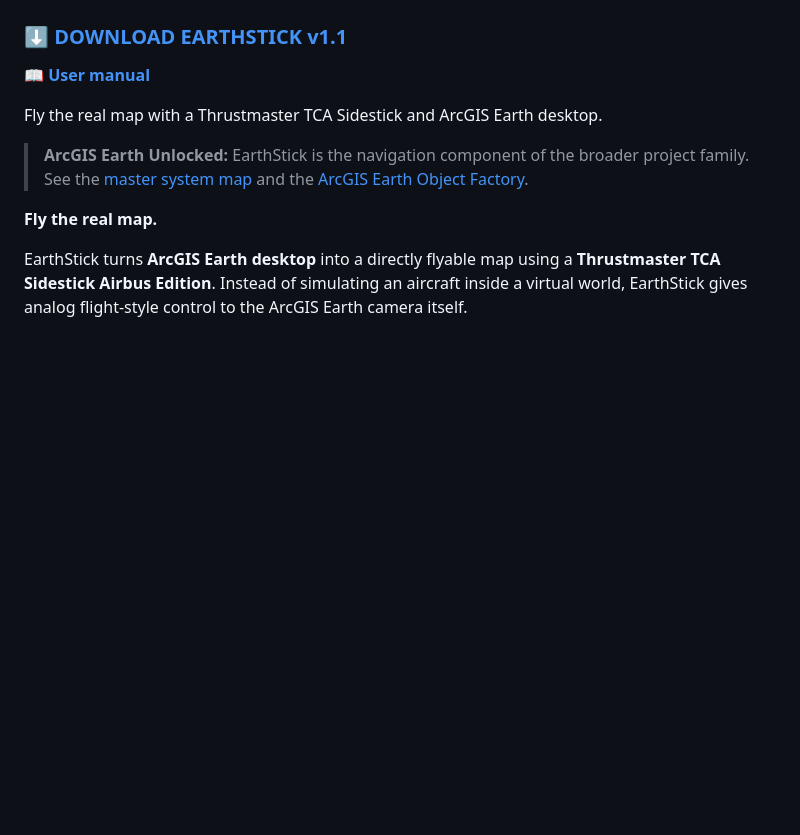
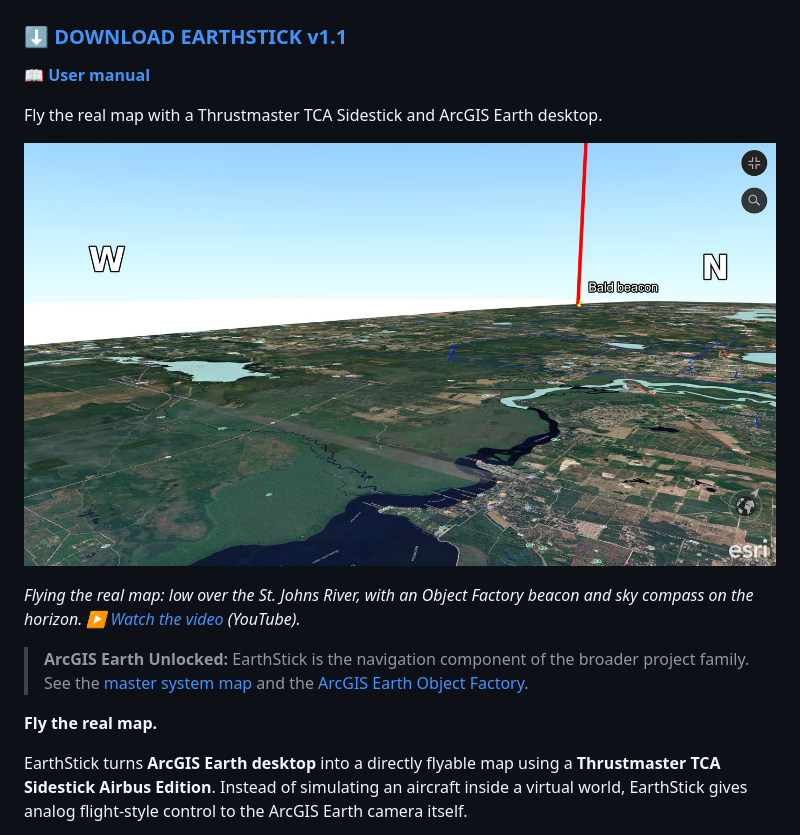
Before and after one commit to Jim-dc95811/EarthStick, a Markdown page: README.md, the part around the change. GitHub-like rendering; pictures changed too: images/earthstick_flight_arcgis_earth.jpg (added); blank space fills up the shorter version.

Commit message:
README: EarthStick flight screenshot under the download (links to the video)
Co-Authored-By: Claude Opus 5.5 <noreply@anthropic.com>
Claude-Session: https://claude.ai/code/session_01MnLGTHyhGnworHWEFuwHD3

```diff
--- a/README.md
+++ b/README.md
@@ -6,6 +6,10 @@
 **📖 [User manual](docs/USER_GUIDE.md)**
 
 Fly the real map with a Thrustmaster TCA Sidestick and ArcGIS Earth desktop.
+
+[![Flying ArcGIS Earth with EarthStick: low over the St. Johns River with a beacon and sky compass letters on the horizon](images/earthstick_flight_arcgis_earth.jpg)](https://www.youtube.com/watch?v=5Wn14qlC7n4)
+
+*Flying the real map: low over the St. Johns River, with an Object Factory beacon and sky compass on the horizon. ▶️ [Watch the video](https://www.youtube.com/watch?v=5Wn14qlC7n4) (YouTube).*
 
 > **ArcGIS Earth Unlocked:** EarthStick is the navigation component of the broader project family. See the [master system map](https://github.com/Jim-dc95811/ArcGIS-Earth-Unlocked) and the [ArcGIS Earth Object Factory](https://github.com/Jim-dc95811/ArcGIS-Earth-Object-Factory).
 
```
